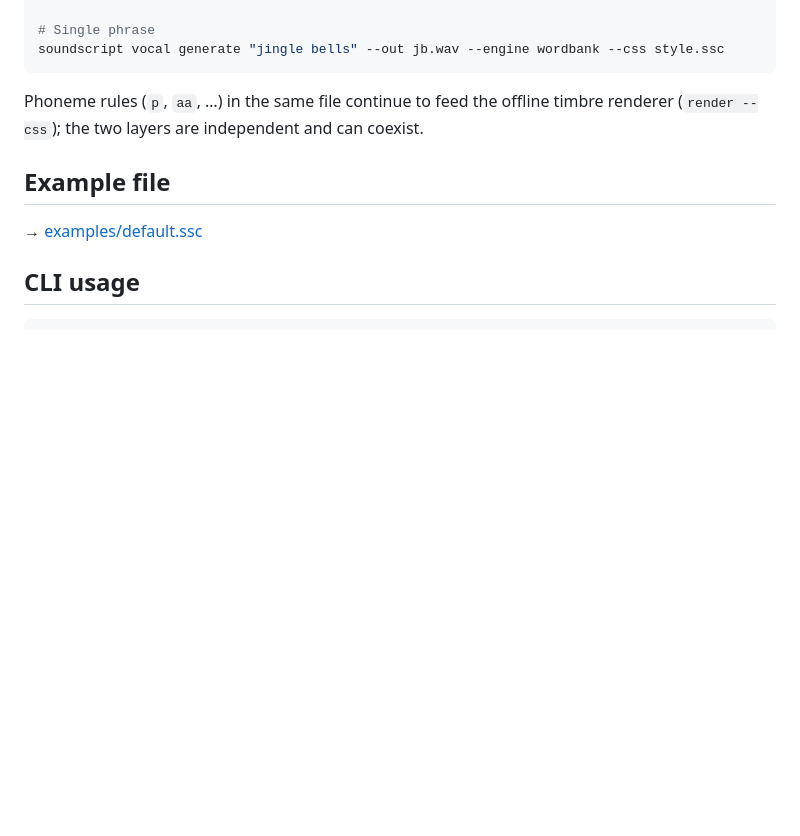
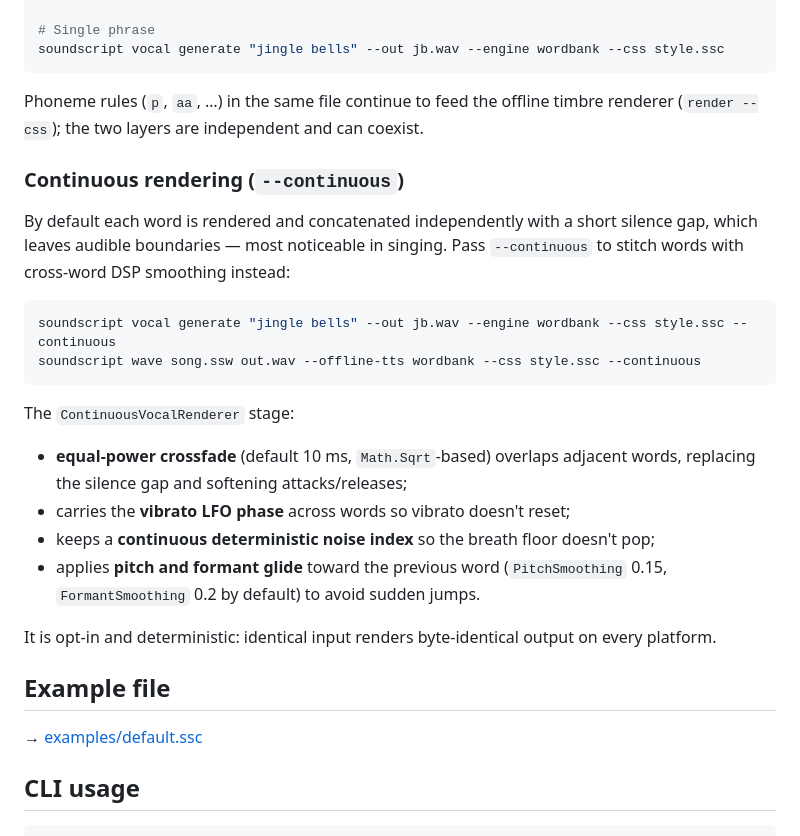
Before and after one commit to dharangutti/sound-script, a Markdown page: docs/soundcss.md, the part around the change. GitHub-like rendering; blank space fills up the shorter version.

Commit message:
Document continuous rendering
Co-authored-by: dharangutti_anup <dharangutti_anup@live.in>

````diff
--- a/docs/soundcss.md
+++ b/docs/soundcss.md
@@ -263,6 +263,29 @@ soundscript vocal generate "jingle bells" --out jb.wav --engine wordbank --css s
 Phoneme rules (`p`, `aa`, …) in the same file continue to feed the offline timbre
 renderer (`render --css`); the two layers are independent and can coexist.
 
+### Continuous rendering (`--continuous`)
+
+By default each word is rendered and concatenated independently with a short
+silence gap, which leaves audible boundaries — most noticeable in singing. Pass
+`--continuous` to stitch words with cross-word DSP smoothing instead:
+
+```bash
+soundscript vocal generate "jingle bells" --out jb.wav --engine wordbank --css style.ssc --continuous
+soundscript wave song.ssw out.wav --offline-tts wordbank --css style.ssc --continuous
+```
+
+The `ContinuousVocalRenderer` stage:
+
+- **equal-power crossfade** (default 10 ms, `Math.Sqrt`-based) overlaps adjacent
+  words, replacing the silence gap and softening attacks/releases;
+- carries the **vibrato LFO phase** across words so vibrato doesn't reset;
+- keeps a **continuous deterministic noise index** so the breath floor doesn't pop;
+- applies **pitch and formant glide** toward the previous word (`PitchSmoothing`
+  0.15, `FormantSmoothing` 0.2 by default) to avoid sudden jumps.
+
+It is opt-in and deterministic: identical input renders byte-identical output on
+every platform.
+
 ## Example file
 
 → [examples/default.ssc](../examples/default.ssc)
````
